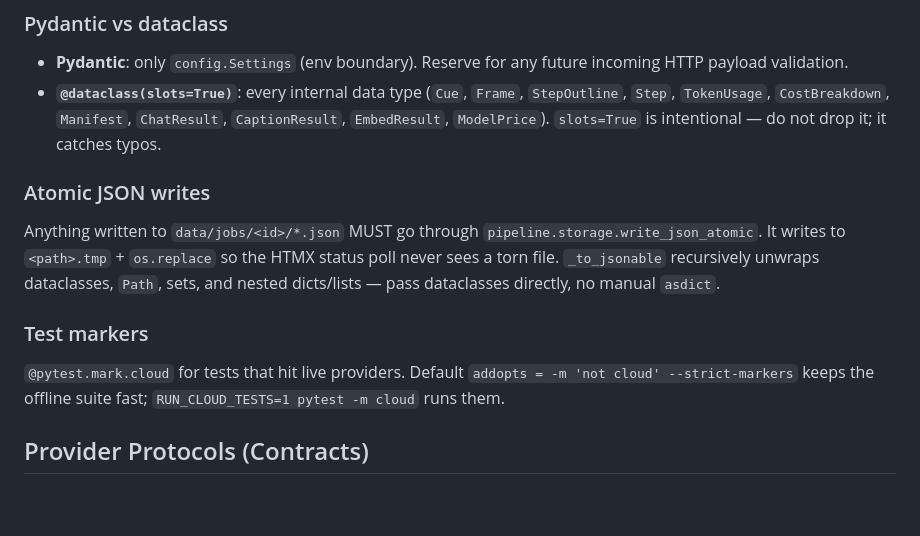
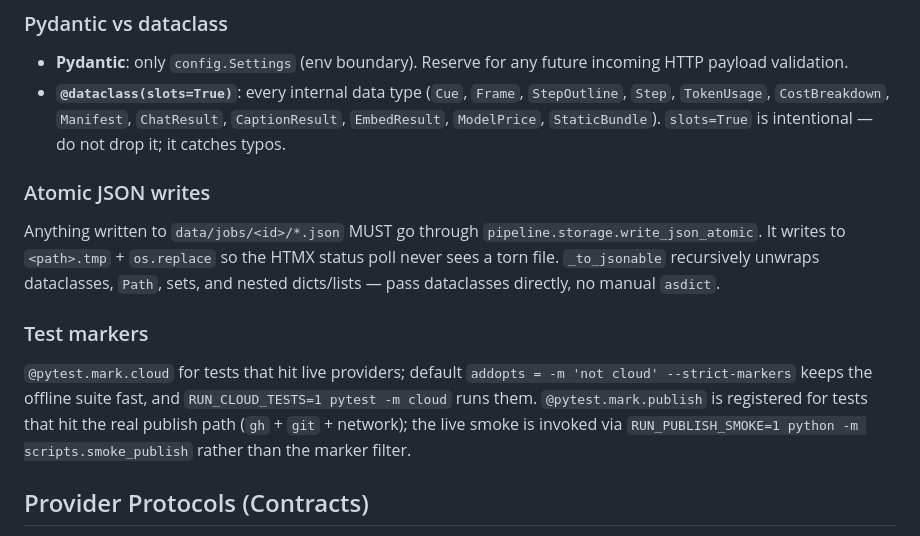
Before and after one commit to santhony/video-to-steps, a Markdown page: CLAUDE.md, the part around the change. GitHub-like rendering; blank space fills up the shorter version.

Commit message:
docs: note StaticBundle dataclass and publish test marker in CLAUDE.md
Phase 4 covered the publish feature comprehensively; these are the two
small gaps: StaticBundle was missing from the dataclass roster, and the
newly registered @pytest.mark.publish marker / RUN_PUBLISH_SMOKE smoke
gate had no mention in the Test markers section.

Co-Authored-By: Claude Opus 4.7 <noreply@anthropic.com>

```diff
--- a/CLAUDE.md
+++ b/CLAUDE.md
@@ -105,7 +105,8 @@ ffmpeg.
   future incoming HTTP payload validation.
 - **`@dataclass(slots=True)`**: every internal data type (`Cue`,
   `Frame`, `StepOutline`, `Step`, `TokenUsage`, `CostBreakdown`,
-  `Manifest`, `ChatResult`, `CaptionResult`, `EmbedResult`, `ModelPrice`).
+  `Manifest`, `ChatResult`, `CaptionResult`, `EmbedResult`, `ModelPrice`,
+  `StaticBundle`).
   `slots=True` is intentional — do not drop it; it catches typos.
 
 ### Atomic JSON writes
@@ -116,9 +117,12 @@ Anything written to `data/jobs/<id>/*.json` MUST go through
 dicts/lists — pass dataclasses directly, no manual `asdict`.
 
 ### Test markers
-`@pytest.mark.cloud` for tests that hit live providers. Default
-`addopts = -m 'not cloud' --strict-markers` keeps the offline suite
-fast; `RUN_CLOUD_TESTS=1 pytest -m cloud` runs them.
+`@pytest.mark.cloud` for tests that hit live providers; default
+`addopts = -m 'not cloud' --strict-markers` keeps the offline suite fast,
+and `RUN_CLOUD_TESTS=1 pytest -m cloud` runs them. `@pytest.mark.publish`
+is registered for tests that hit the real publish path (`gh` + `git` +
+network); the live smoke is invoked via `RUN_PUBLISH_SMOKE=1 python -m
+scripts.smoke_publish` rather than the marker filter.
 
 ## Provider Protocols (Contracts)
 
```
